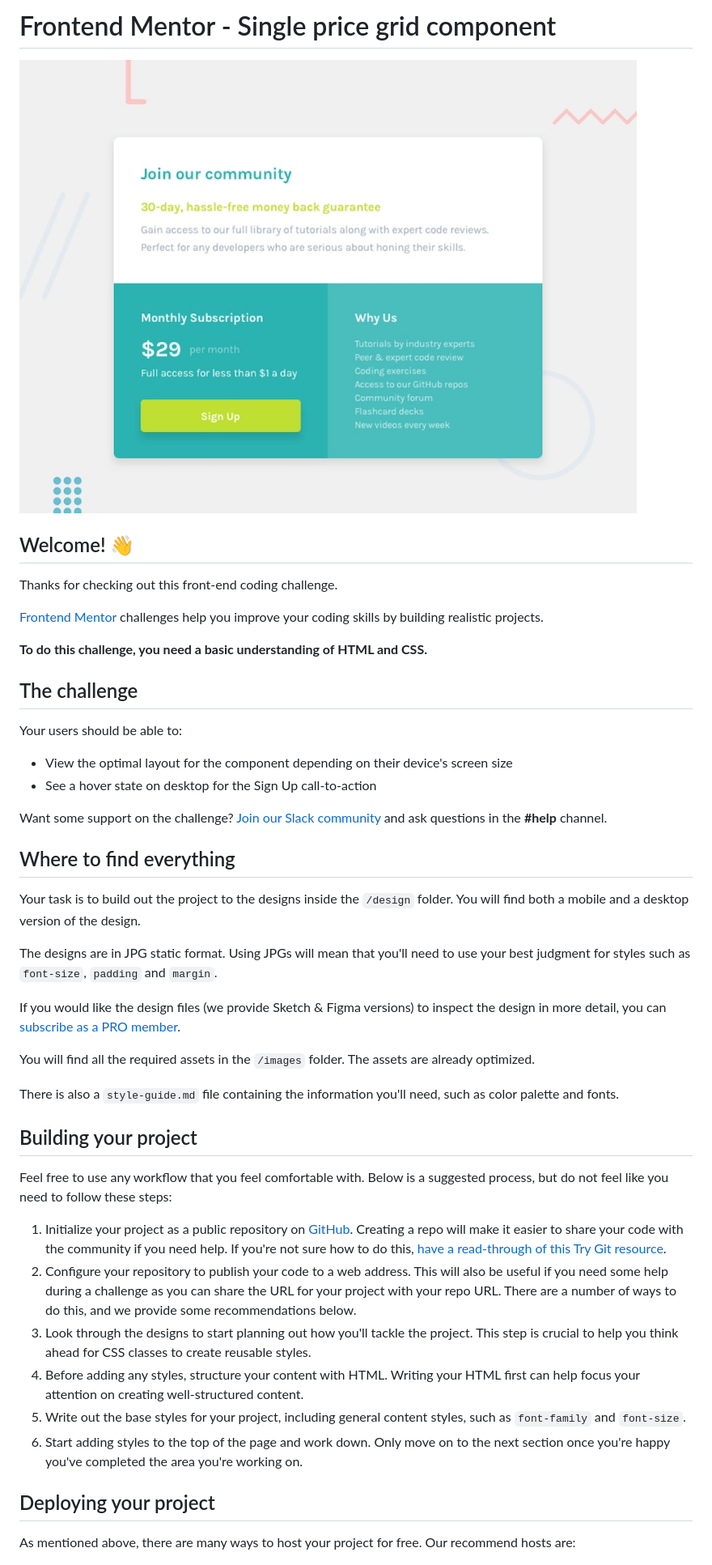
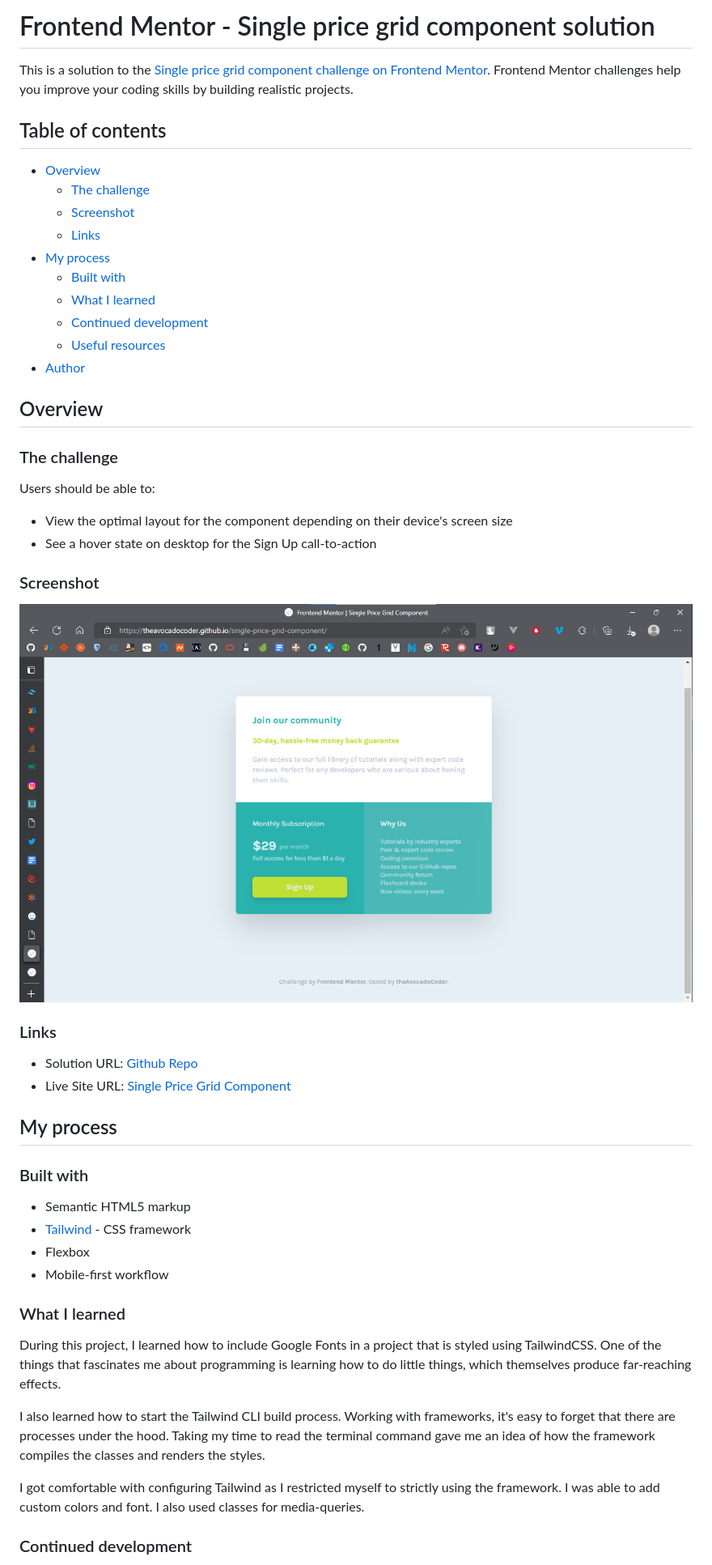
Before and after one commit to theAvocadoCoder/single-price-grid-component, a Markdown page: README.md, the part around the change printed below. Shown: that part at 81% size. Drawn GitHub-style; pictures changed too: images/single-price-grid-component-screenshot.png (added).

```diff
--- a/README.md
+++ b/README.md
@@ -1,48 +1,54 @@
-# Frontend Mentor - Single price grid component
+# Frontend Mentor - Single price grid component solution
 
-![Design preview for the Single price grid component coding challenge](./design/desktop-preview.jpg)
+This is a solution to the [Single price grid component challenge on Frontend Mentor](https://www.frontendmentor.io/challenges/single-price-grid-component-5ce41129d0ff452fec5abbbc). Frontend Mentor challenges help you improve your coding skills by building realistic projects.
 
-## Welcome! 👋
+## Table of contents
 
-Thanks for checking out this front-end coding challenge.
+- [Overview](#overview)
+  - [The challenge](#the-challenge)
+  - [Screenshot](#screenshot)
+  - [Links](#links)
+- [My process](#my-process)
+  - [Built with](#built-with)
+  - [What I learned](#what-i-learned)
+  - [Continued development](#continued-development)
+  - [Useful resources](#useful-resources)
+- [Author](#author)
 
-[Frontend Mentor](https://www.frontendmentor.io) challenges help you improve your coding skills by building realistic projects.
+## Overview
 
-**To do this challenge, you need a basic understanding of HTML and CSS.**
+### The challenge
 
-## The challenge
-
-Your users should be able to:
+Users should be able to:
 
 - View the optimal layout for the component depending on their device's screen size
 - See a hover state on desktop for the Sign Up call-to-action
 
-Want some support on the challenge? [Join our Slack community](https://www.frontendmentor.io/slack) and ask questions in the **#help** channel.
+### Screenshot
 
-## Where to find everything
+![](./images/single-price-grid-component-screenshot.png)
 
-Your task is to build out the project to the designs inside the `/design` folder. You will find both a mobile and a desktop version of the design.
+### Links
 
-The designs are in JPG static format. Using JPGs will mean that you'll need to use your best judgment for styles such as `font-size`, `padding` and `margin`.
+- Solution URL: [Github Repo](https://github.com/theAvocadoCoder/single-price-grid-component)
+- Live Site URL: [Single Price Grid Component](https://theavocadocoder.github.io/single-price-grid-component)
 
-If you would like the design files (we provide Sketch & Figma versions) to inspect the design in more detail, you can [subscribe as a PRO member](https://www.frontendmentor.io/pro).
+## My process
 
-You will find all the required assets in the `/images` folder. The assets are already optimized.
+### Built with
 
-There is also a `style-guide.md` file containing the information you'll need, such as color palette and fonts.
+- Semantic HTML5 markup
+- [Tailwind](https://tailwindcss.com) - CSS framework
+- Flexbox
+- Mobile-first workflow
 
-## Building your project
+### What I learned
 
-Feel free to use any workflow that you feel comfortable with. Below is a suggested process, but do not feel like you need to follow these steps:
+During this project, I learned how to include Google Fonts in a project that is styled using TailwindCSS. One of the things that fascinates me about programming is learning how to do little things, which themselves produce far-reaching effects.
 
-1. Initialize your project as a public repository on [GitHub](https://github.com/). Creating a repo will make it easier to share your code with the community if you need help. If you're not sure how to do this, [have a read-through of this Try Git resource](https://try.github.io/).
-2. Configure your repository to publish your code to a web address. This will also be useful if you need some help during a challenge as you can share the URL for your project with your repo URL. There are a number of ways to do this, and we provide some recommendations below.
-3. Look through the designs to start planning out how you'll tackle the project. This step is crucial to help you think ahead for CSS classes to create reusable styles.
-4. Before adding any styles, structure your content with HTML. Writing your HTML first can help focus your attention on creating well-structured content.
-5. Write out the base styles for your project, including general content styles, such as `font-family` and `font-size`.
-6. Start adding styles to the top of the page and work down. Only move on to the next section once you're happy you've completed the area you're working on.
+I also learned how to start the Tailwind CLI build process. Working with frameworks, it's easy to forget that there are processes under the hood. Taking my time to read the terminal command gave me an idea of how the framework compiles the classes and renders the styles.
 
-## Deploying your project
+I got comfortable with configuring Tailwind as I restricted myself to strictly using the framework. I was able to add custom colors and font. I also used classes for media-queries.
 
-As mentioned above, there are many ways to host your project for free. Our recommend hosts are:
+### Continued development
 
```
Also changed, not shown: other parts of README.md (+10 -35 lines), README-template.md (deleted, +0 -109 lines), 1 other file.
